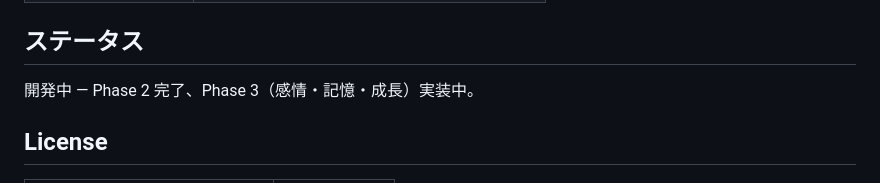
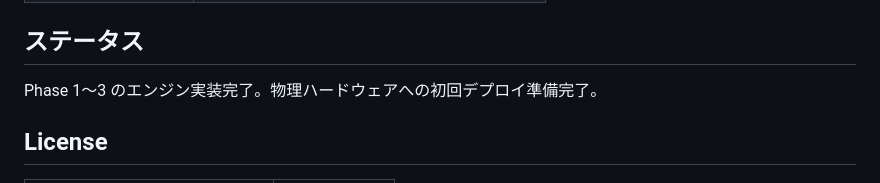
Before and after one commit to kentarow/yadori, a Markdown page: README.ja.md, the part around the change. Drawn GitHub-style.

```diff
--- a/README.ja.md
+++ b/README.ja.md
@@ -112,7 +112,7 @@ npm run dashboard
 
 ## ステータス
 
-開発中 — Phase 2 完了、Phase 3（感情・記憶・成長）実装中。
+Phase 1〜3 のエンジン実装完了。物理ハードウェアへの初回デプロイ準備完了。
 
 ## License
 
```
Also changed, not shown: CLAUDE.md (+50 -28 lines), README.md (+1 -1 lines).
